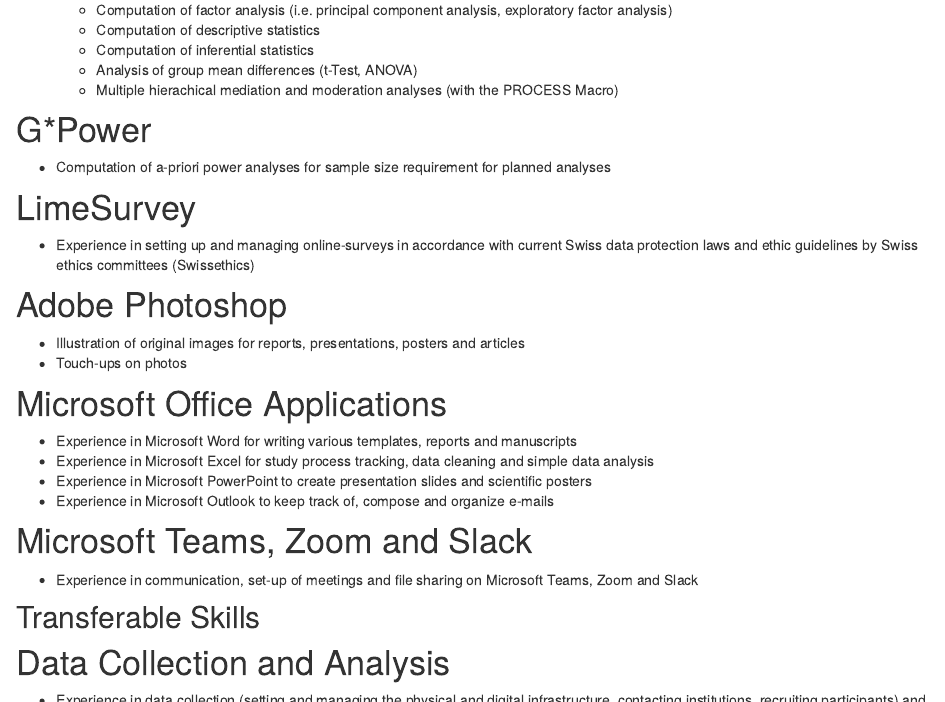
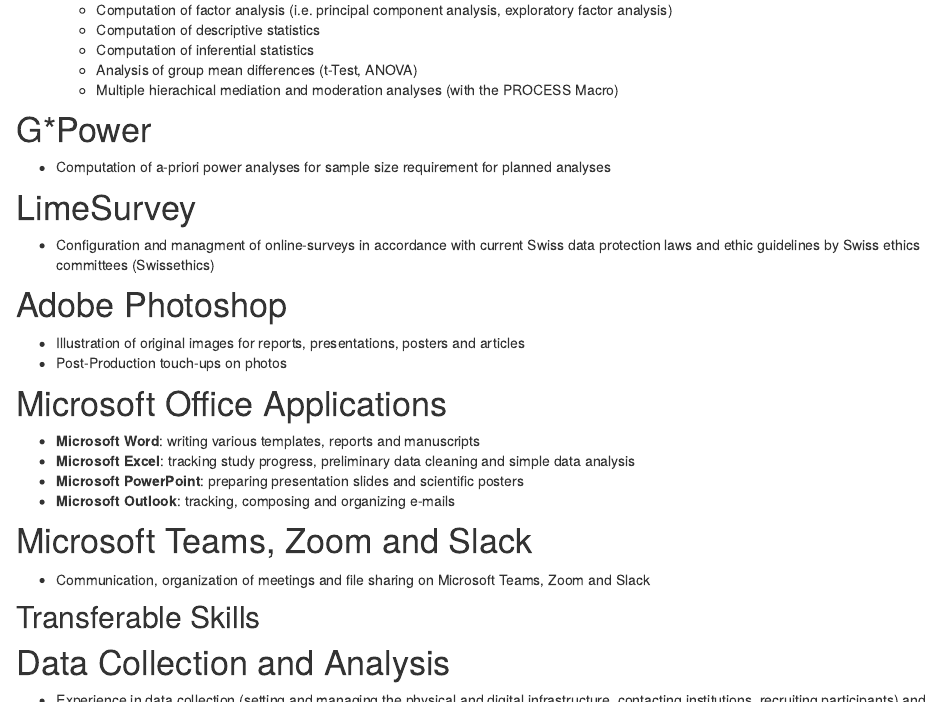
Before and after one commit to luciagasparovicova/website_DE, an R Markdown document (skills.Rmd): the page in a window 1100 px wide, from 630 px down, and a second part further down, joined at a grey line. Rendered offline with R 4.5, knitr and Pandoc, with nearby package versions; drawn as R Markdown's standard HTML page in place of the format the file asks for.

Commit message:
Yet more and more updates
Yet more and more updates

```diff
--- a/skills.Rmd
+++ b/skills.Rmd
@@ -42,24 +42,24 @@
 
 # LimeSurvey
 
-- Experience in setting up and managing online-surveys in accordance with current Swiss
+- Configuration and managment of online-surveys in accordance with current Swiss
 data protection laws and ethic guidelines by Swiss ethics committees (Swissethics)
 
 # Adobe Photoshop
 
 - Illustration of original images for reports, presentations, posters and articles
-- Touch-ups on photos
+- Post-Production touch-ups on photos
 
 # Microsoft Office Applications
 
-- Experience in Microsoft Word for writing various templates, reports and manuscripts
-- Experience in Microsoft Excel for study process tracking, data cleaning and simple data analysis
-- Experience in Microsoft PowerPoint to create presentation slides and scientific posters
-- Experience in Microsoft Outlook to keep track of, compose and organize e-mails
+- **Microsoft Word**: writing various templates, reports and manuscripts
+- **Microsoft Excel**: tracking study progress, preliminary data cleaning and simple data analysis
+- **Microsoft PowerPoint**: preparing presentation slides and scientific posters
+- **Microsoft Outlook**: tracking, composing and organizing e-mails
 
 # Microsoft Teams, Zoom and Slack
 
-- Experience in communication, set-up of meetings and file sharing on Microsoft Teams, Zoom and Slack
+- Communication, organization of meetings and file sharing on Microsoft Teams, Zoom and Slack
 
 
 Transferable Skills
@@ -106,6 +106,10 @@
 adherence to specific citation formats (e.g. MLA 8th edition, APA 6th and 7th edition)
 - Experience in providing constructive feedback regarding revision suggestions stemming from aforementioned editorial work
 
+# Public Speaking
+
+- Experience in public speaking and presenting within a variety of contexts (conference presentation, teaching a lesson, study presentation, collaboration invitation) to a variety of audiences (researchers, students, school-graders, mental health professionals) of diverse sizes (five to two-hundred people) with varying linguistic complexity (formal, scientific language vs. simple colloquial speech) and presentation duration (three to forty-five minutes)
+
 # Language Skills
 
 - **Standard German**: Native-speaker level proficiency in speaking and writing (attended
```
Also changed, not shown: docs/search.json, 1 other file.
